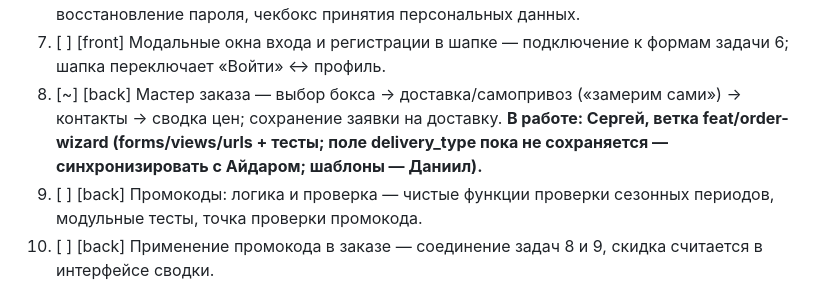
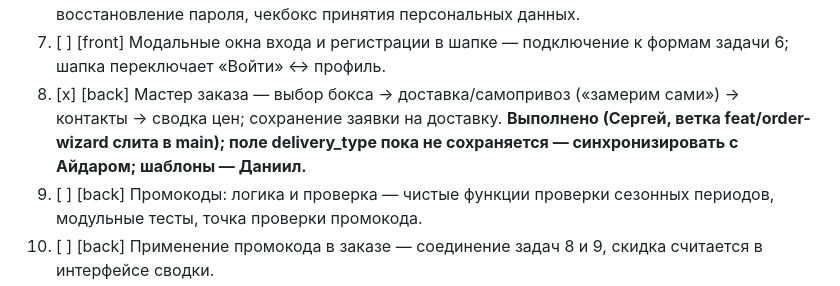
Before and after one commit to skislyakow/SelfStorage, a Markdown page: PLAN.md, the part around the change. GitHub-like rendering.

Commit message:
docs: Task 8 (Мастер заказа) merged to main

```diff
--- a/PLAN.md
+++ b/PLAN.md
@@ -86,7 +86,7 @@
 5. [ ] [front] Каталог: натягивание шаблонов — страница boxes.html на данные задачи 4: карточки складов, страница склада, фильтры боксов.
 6. [ ] [back] Регистрация и вход, согласие на персональные данные — вход/регистрация, восстановление пароля, чекбокс принятия персональных данных.
 7. [ ] [front] Модальные окна входа и регистрации в шапке — подключение к формам задачи 6; шапка переключает «Войти» ↔ профиль.
-8. [~] [back] Мастер заказа — выбор бокса → доставка/самопривоз («замерим сами») → контакты → сводка цен; сохранение заявки на доставку. **В работе: Сергей, ветка feat/order-wizard (forms/views/urls + тесты; поле delivery_type пока не сохраняется — синхронизировать с Айдаром; шаблоны — Даниил).**
+8. [x] [back] Мастер заказа — выбор бокса → доставка/самопривоз («замерим сами») → контакты → сводка цен; сохранение заявки на доставку. **Выполнено (Сергей, ветка feat/order-wizard слита в main); поле delivery_type пока не сохраняется — синхронизировать с Айдаром; шаблоны — Даниил.**
 9. [ ] [back] Промокоды: логика и проверка — чистые функции проверки сезонных периодов, модульные тесты, точка проверки промокода.
 10. [ ] [back] Применение промокода в заказе — соединение задач 8 и 9, скидка считается в интерфейсе сводки.
 11. [ ] [back] Напоминания и просрочки — команда send_notifications: за 30 / 14 / 7 / 3 дня, просрочка → 6 месяцев повышенный тариф → ежемесячные письма → потеря; тесты.
```
